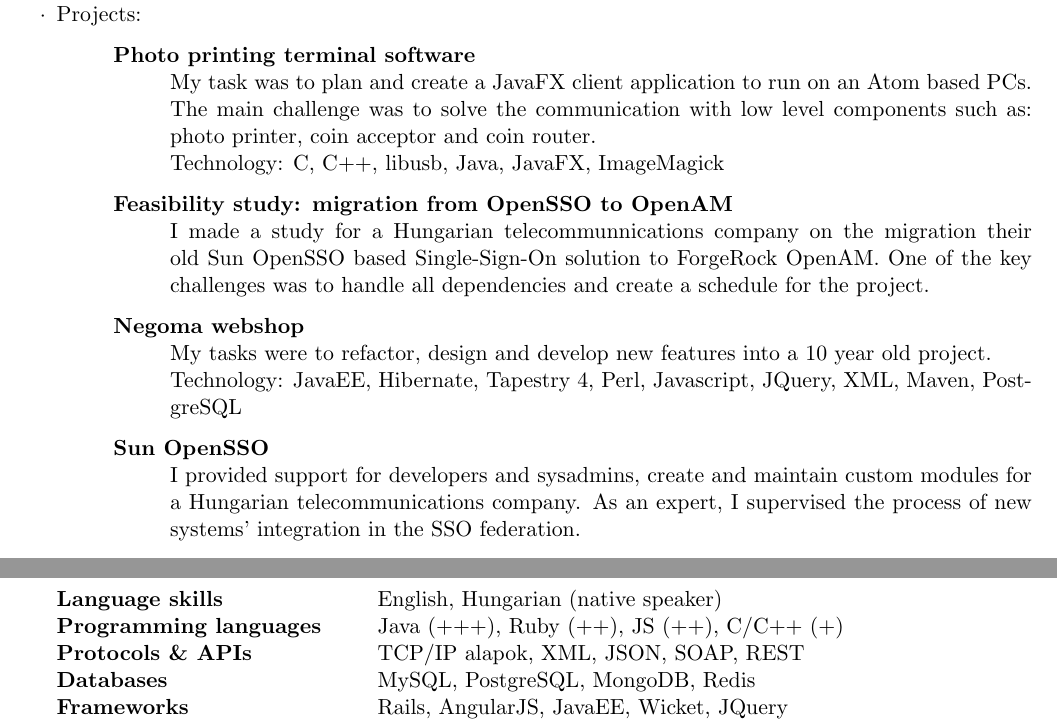
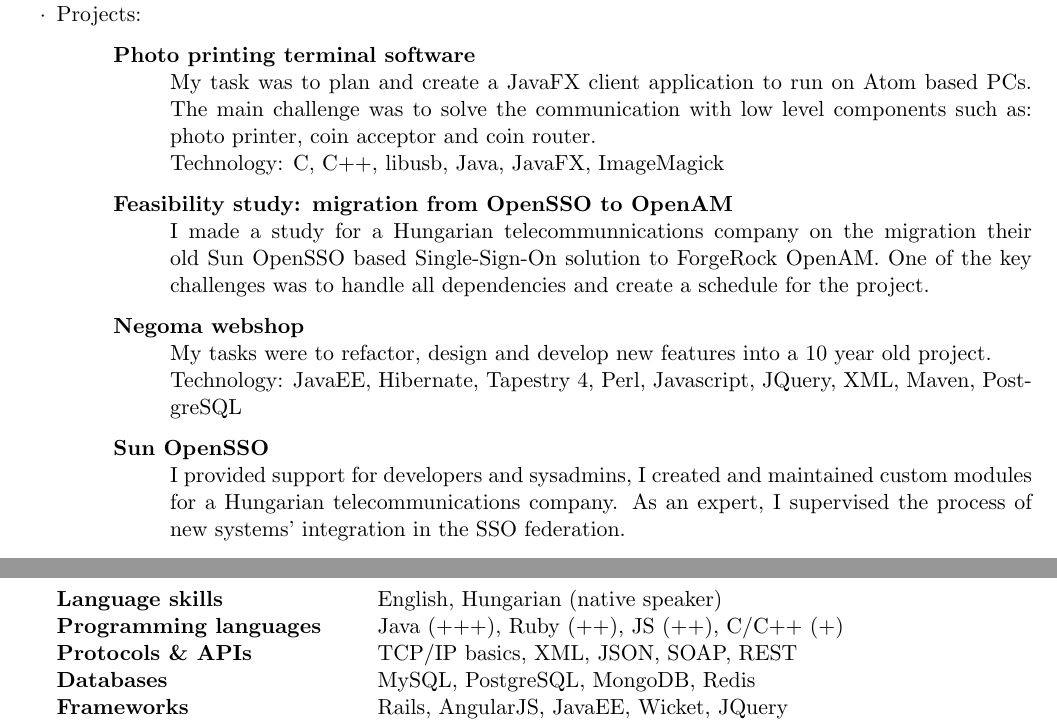
Before and after one commit to vbalazs/cv, a LaTeX CV (cv-en.tex): two parts of pages 1 and 3 of 3, joined at a grey line, cut so that both start at the same text. Compiled offline with pdfLaTeX.

Commit message:
minor fixes

```diff
--- a/cv-en.tex
+++ b/cv-en.tex
@@ -67,7 +67,7 @@
 \item Projects:
 	\begin{description}
 		\item[Photo printing terminal software] \hfill \\
-		My task was to plan and create a JavaFX client application to run on an Atom based PCs.
+		My task was to plan and create a JavaFX client application to run on Atom based PCs.
 		The main challenge was to solve the communication with low level components such as: photo printer,
 		coin acceptor and coin router. \\
 		Technology: C, C++, libusb, Java, JavaFX, ImageMagick
@@ -79,7 +79,7 @@
 		My tasks were to refactor, design and develop new features into a 10 year old project. \\
 		Technology: JavaEE, Hibernate, Tapestry 4, Perl, Javascript, JQuery, XML, Maven, PostgreSQL
 		\item[Sun OpenSSO] \hfill \\
-		I provided support for developers and sysadmins, create and maintain custom modules for
+		I provided support for developers and sysadmins, I created and maintained custom modules for
 		a Hungarian telecommunications company. As an expert, I supervised the process of
 		new systems' integration in the SSO federation.
 		\item[DIDb - Driver Identification Database] \hfill \\
@@ -158,7 +158,7 @@
 \begin{tabular}{ @{} >{\bfseries}l @{\hspace{6ex}} l }
 Language skills & English, Hungarian (native speaker) \\
 Programming languages & Java (+++), Ruby (++), JS (++), C/C++ (+) \\
-Protocols \& APIs & TCP/IP alapok, XML, JSON, SOAP, REST \\
+Protocols \& APIs & TCP/IP basics, XML, JSON, SOAP, REST \\
 Databases & MySQL, PostgreSQL, MongoDB, Redis \\
 Frameworks & Rails, AngularJS, JavaEE, Wicket, JQuery \\
 Application servers & JBoss AS, Glassfish, Tomcat, Apache \\
```
